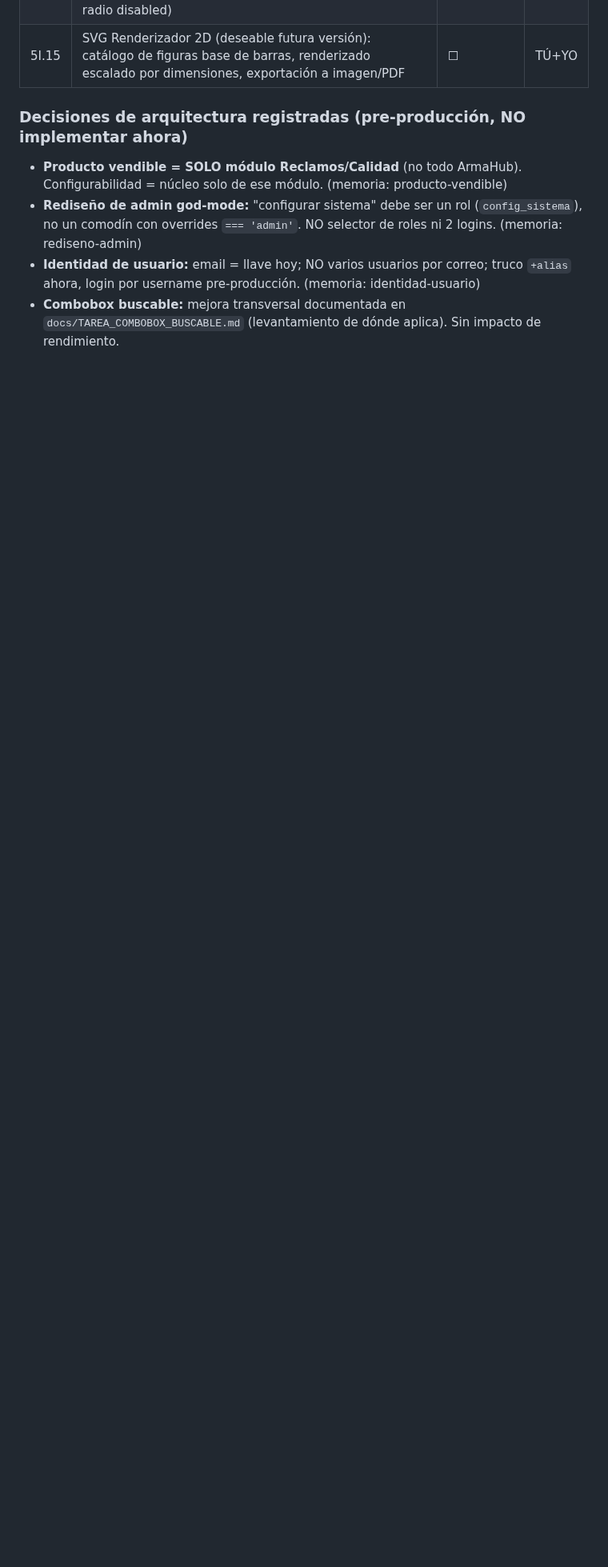
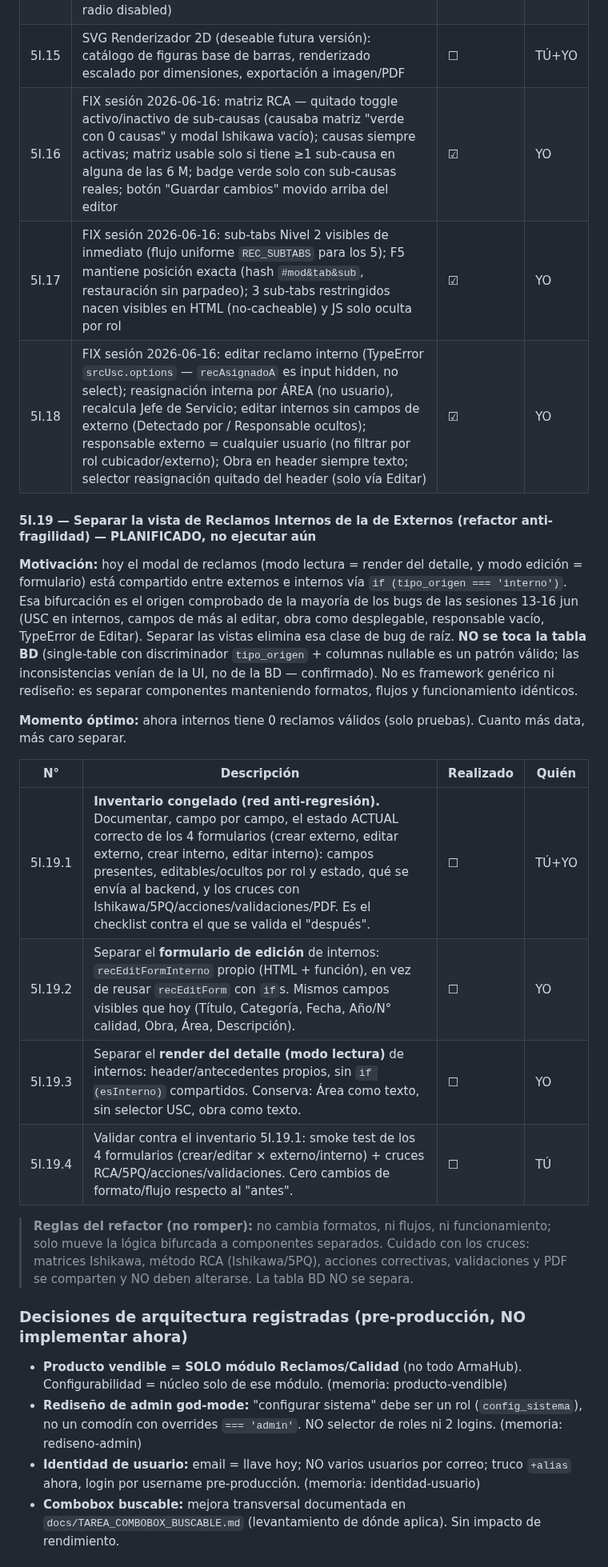
Before and after one commit to eugenioz-droid/armahub-backend, a Markdown page: docs/programa-versiones/programa_v1.00.md, the part around the change. Shown at 80% size. Rendered like a GitHub page; blank space fills up the shorter version.

Commit message:
docs: programa 5I.16-18 (fixes sesion 16-jun) y 5I.19 plan separar vista internos/externos (no ejecutar aun)

```diff
--- a/docs/programa-versiones/programa_v1.00.md
+++ b/docs/programa-versiones/programa_v1.00.md
@@ -410,6 +410,24 @@ Objetivo: endurecer Reclamos y cerrar los pendientes reales arrastrados.
 | 5I.13 | Header detalle: Año y N° calidad convertidos a hidden (no editables desde ahí, se editan via form "Editar") | ☑ | YO |
 | 5I.14 | FIX `_setRcaMetodo`: fuerza display de bloques directamente sin depender del :checked (evita bug con radio disabled) | ☑ | YO |
 | 5I.15 | SVG Renderizador 2D (deseable futura versión): catálogo de figuras base de barras, renderizado escalado por dimensiones, exportación a imagen/PDF | ☐ | TÚ+YO |
+| 5I.16 | FIX sesión 2026-06-16: matriz RCA — quitado toggle activo/inactivo de sub-causas (causaba matriz "verde con 0 causas" y modal Ishikawa vacío); causas siempre activas; matriz usable solo si tiene ≥1 sub-causa en alguna de las 6 M; badge verde solo con sub-causas reales; botón "Guardar cambios" movido arriba del editor | ☑ | YO |
+| 5I.17 | FIX sesión 2026-06-16: sub-tabs Nivel 2 visibles de inmediato (flujo uniforme `REC_SUBTABS` para los 5); F5 mantiene posición exacta (hash `#mod&tab&sub`, restauración sin parpadeo); 3 sub-tabs restringidos nacen visibles en HTML (no-cacheable) y JS solo oculta por rol | ☑ | YO |
+| 5I.18 | FIX sesión 2026-06-16: editar reclamo interno (TypeError `srcUsc.options` — `recAsignadoA` es input hidden, no select); reasignación interna por ÁREA (no usuario), recalcula Jefe de Servicio; editar internos sin campos de externo (Detectado por / Responsable ocultos); responsable externo = cualquier usuario (no filtrar por rol cubicador/externo); Obra en header siempre texto; selector reasignación quitado del header (solo vía Editar) | ☑ | YO |
+
+#### 5I.19 — Separar la vista de Reclamos Internos de la de Externos (refactor anti-fragilidad) — PLANIFICADO, no ejecutar aún
+
+**Motivación:** hoy el modal de reclamos (modo lectura = render del detalle, y modo edición = formulario) está compartido entre externos e internos vía `if (tipo_origen === 'interno')`. Esa bifurcación es el origen comprobado de la mayoría de los bugs de las sesiones 13-16 jun (USC en internos, campos de más al editar, obra como desplegable, responsable vacío, TypeError de Editar). Separar las vistas elimina esa clase de bug de raíz. **NO se toca la tabla BD** (single-table con discriminador `tipo_origen` + columnas nullable es un patrón válido; las inconsistencias venían de la UI, no de la BD — confirmado). No es framework genérico ni rediseño: es separar componentes manteniendo formatos, flujos y funcionamiento idénticos.
+
+**Momento óptimo:** ahora internos tiene 0 reclamos válidos (solo pruebas). Cuanto más data, más caro separar.
+
+| N° | Descripción | Realizado | Quién |
+|----|-------------|-----------|-------|
+| 5I.19.1 | **Inventario congelado (red anti-regresión).** Documentar, campo por campo, el estado ACTUAL correcto de los 4 formularios (crear externo, editar externo, crear interno, editar interno): campos presentes, editables/ocultos por rol y estado, qué se envía al backend, y los cruces con Ishikawa/5PQ/acciones/validaciones/PDF. Es el checklist contra el que se valida el "después". | ☐ | TÚ+YO |
+| 5I.19.2 | Separar el **formulario de edición** de internos: `recEditFormInterno` propio (HTML + función), en vez de reusar `recEditForm` con `if`s. Mismos campos visibles que hoy (Título, Categoría, Fecha, Año/N° calidad, Obra, Área, Descripción). | ☐ | YO |
+| 5I.19.3 | Separar el **render del detalle (modo lectura)** de internos: header/antecedentes propios, sin `if (esInterno)` compartidos. Conserva: Área como texto, sin selector USC, obra como texto. | ☐ | YO |
+| 5I.19.4 | Validar contra el inventario 5I.19.1: smoke test de los 4 formularios (crear/editar × externo/interno) + cruces RCA/5PQ/acciones/validaciones. Cero cambios de formato/flujo respecto al "antes". | ☐ | TÚ |
+
+> **Reglas del refactor (no romper):** no cambia formatos, ni flujos, ni funcionamiento; solo mueve la lógica bifurcada a componentes separados. Cuidado con los cruces: matrices Ishikawa, método RCA (Ishikawa/5PQ), acciones correctivas, validaciones y PDF se comparten y NO deben alterarse. La tabla BD NO se separa.
 
 ### Decisiones de arquitectura registradas (pre-producción, NO implementar ahora)
 - **Producto vendible = SOLO módulo Reclamos/Calidad** (no todo ArmaHub). Configurabilidad = núcleo solo de ese módulo. (memoria: producto-vendible)
```
